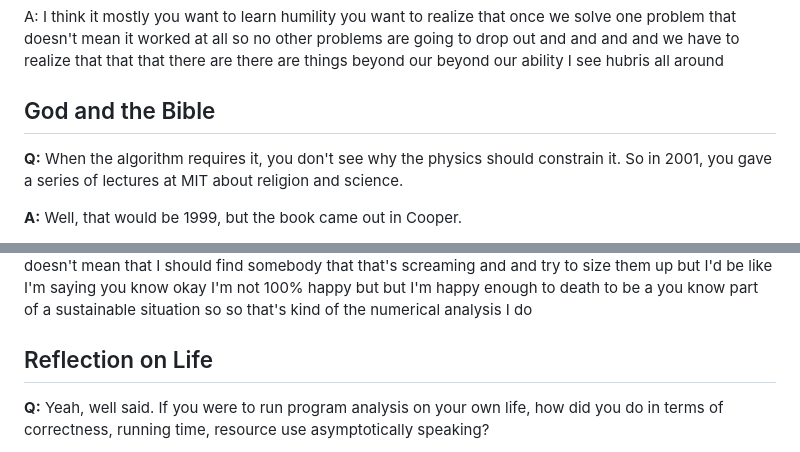
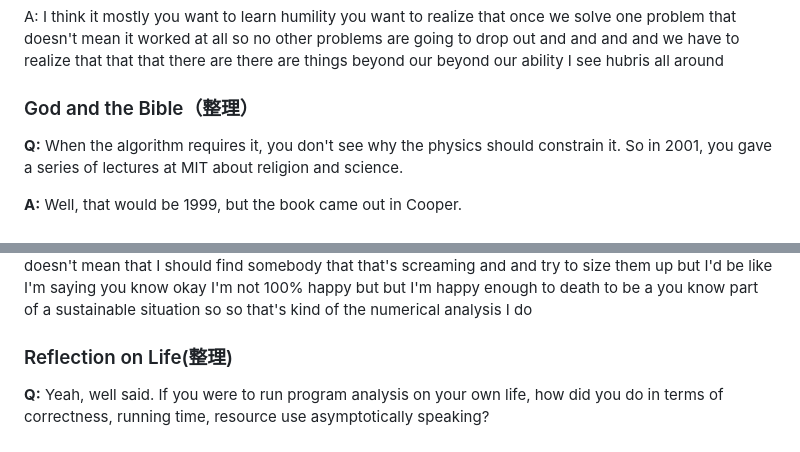
Before and after one commit to Linguage/AI-Rosseta, a Markdown page: LexFirdmanInCN/62-DonaldKnuth.md, 2 parts joined by grey strips. Drawn GitHub-style.

```diff
--- a/LexFirdmanInCN/62-DonaldKnuth.md
+++ b/LexFirdmanInCN/62-DonaldKnuth.md
@@ -1102,7 +1102,7 @@ that doesn't mean it worked at all so no other problems are going to drop out an
 that there are there are things beyond our beyond our ability I see hubris all
 around
 
-## God and the Bible
+### God and the Bible（整理）
 
 **Q:** When the algorithm requires it, you don't see why the physics should constrain it. So in 2001, you gave a series of lectures at MIT about religion and science.
 
@@ -1193,7 +1193,7 @@ should find somebody that that's screaming and and try to size them up but I'd b
 I'm not 100% happy but but I'm happy enough to death to be a you know part of
 a sustainable situation so so that's kind of the numerical analysis I do
 
-## Reflection on Life
+### Reflection on Life(整理)
 
 **Q:** Yeah, well said. If you were to run program analysis on your own life, how did you do in terms of correctness, running time, resource use asymptotically speaking?
 
```
Also changed, not shown: other parts of LexFirdmanInCN/62-DonaldKnuth.md (+11 -11 lines).
